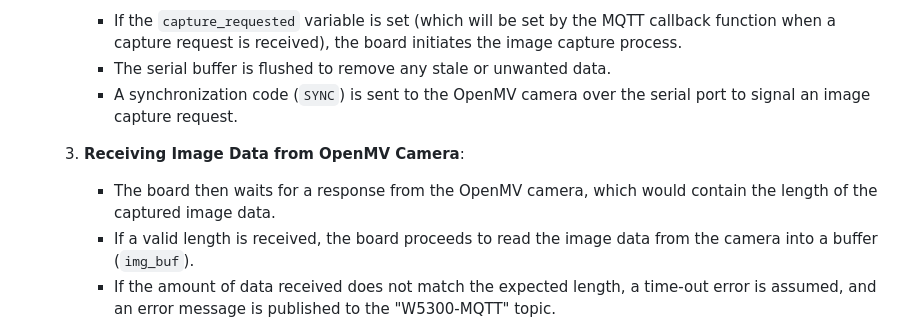
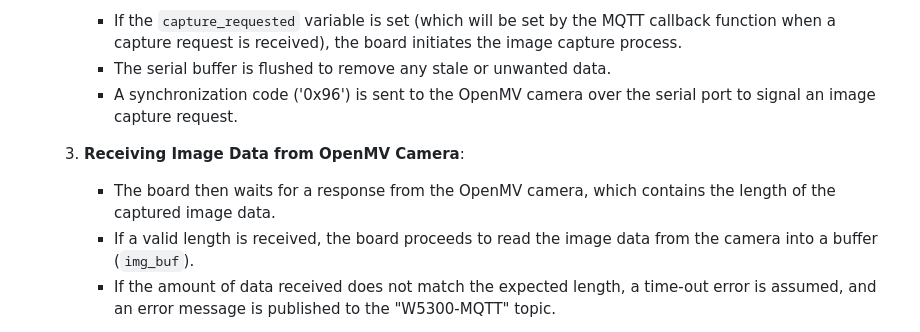
Before and after one commit to Innovation4x/W5300-MQTT-CAM, a Markdown page: README.md, the part around the change. GitHub-like rendering.

```diff
--- a/README.md
+++ b/README.md
@@ -305,10 +305,10 @@ The `setup` function is critical for ensuring that the board is correctly initia
     2. **Image Capture Request Handling**:
         - If the `capture_requested` variable is set (which will be set by the MQTT callback function when a capture request is received), the board initiates the image capture process.
         - The serial buffer is flushed to remove any stale or unwanted data.
-        - A synchronization code (`SYNC`) is sent to the OpenMV camera over the serial port to signal an image capture request.
+        - A synchronization code ('0x96') is sent to the OpenMV camera over the serial port to signal an image capture request.
 
     3. **Receiving Image Data from OpenMV Camera**:
-        - The board then waits for a response from the OpenMV camera, which would contain the length of the captured image data.
+        - The board then waits for a response from the OpenMV camera, which contains the length of the captured image data.
         - If a valid length is received, the board proceeds to read the image data from the camera into a buffer (`img_buf`).
         - If the amount of data received does not match the expected length, a time-out error is assumed, and an error message is published to the "W5300-MQTT" topic.
 
```
